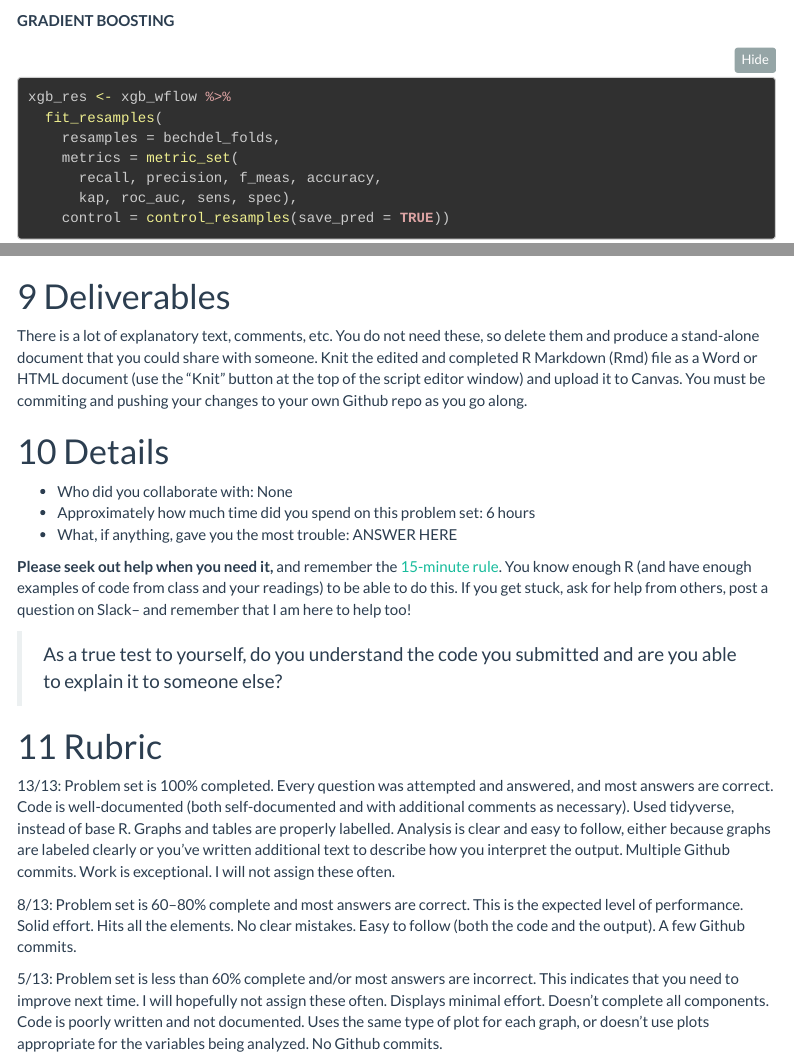
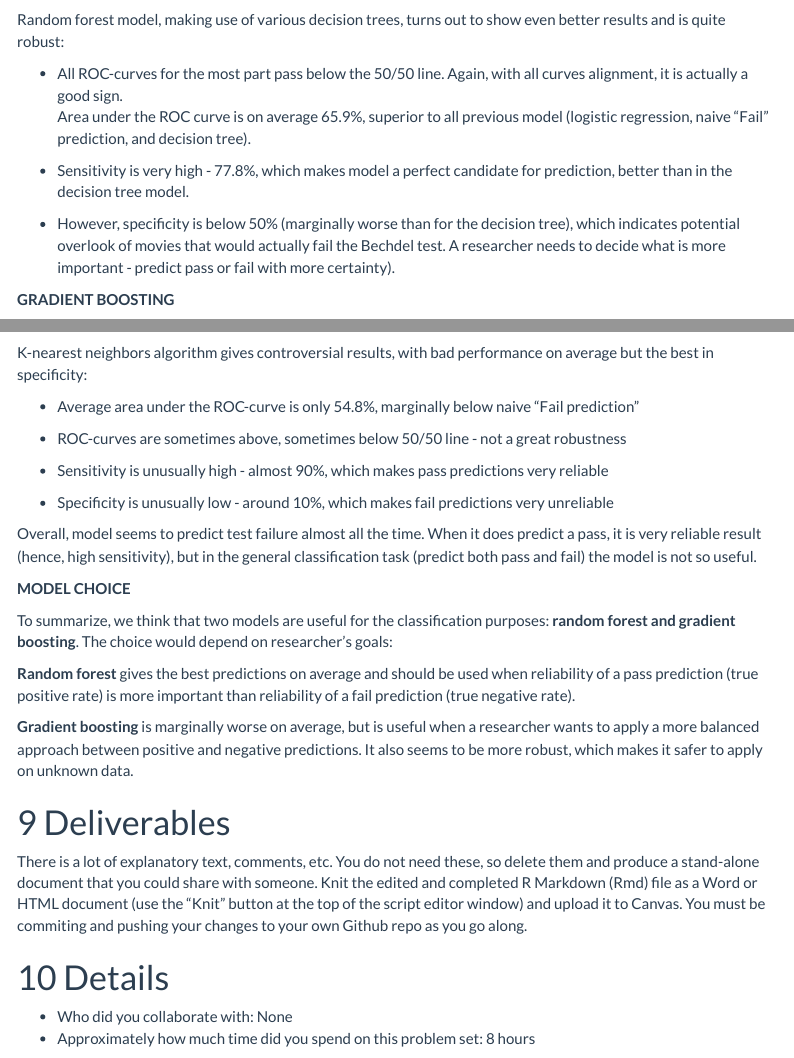
Before and after one commit to YevheniiN281/ENesterenko-DSB23, an R Markdown document (Homework_4_Nesterenko.Rmd): the page in a window 1100 px wide, from 4290 px down before the commit and from 4760 px down after it, and a second part further down, joined at a grey line. Rendered offline with R 4.5, knitr and Pandoc, with nearby package versions; some code elsewhere in the file could not run offline; menus at the side of the page are left out; long lines of code are wrapped; common packages that the code uses without loading them are loaded.

Commit message:
Homework 4 full code

````diff
--- a/Homework_4_Nesterenko.Rmd
+++ b/Homework_4_Nesterenko.Rmd
@@ -771,6 +788,15 @@ rf_pred %>%
   autoplot()
 ```
 
+Random forest model, making use of various decision trees, turns out to show even better results and is quite robust:
+
+-   All ROC-curves for the most part pass below the 50/50 line. Again, with all curves alignment, it is actually a good sign.\
+    Area under the ROC curve is on average 65.9%, superior to all previous model (logistic regression, naive "Fail" prediction, and decision tree).
+
+-   Sensitivity is very high - 77.8%, which makes model a perfect candidate for prediction, better than in the decision tree model.
+
+-   However, specificity is below 50% (marginally worse than for the decision tree), which indicates potential overlook of movies that would actually fail the Bechdel test. A researcher needs to decide what is more important - predict pass or fail with more certainty).
+
 **GRADIENT BOOSTING**
 
 ```{r}
@@ -859,6 +897,26 @@ knn_pred %>%
   autoplot()
 ```
 
+K-nearest neighbors algorithm gives controversial results, with bad performance on average but the best in specificity:
+
+-   Average area under the ROC-curve is only 54.8%, marginally below naive "Fail prediction"
+
+-   ROC-curves are sometimes above, sometimes below 50/50 line - not a great robustness
+
+-   Sensitivity is unusually high - almost 90%, which makes pass predictions very reliable
+
+-   Specificity is unusually low - around 10%, which makes fail predictions very unreliable
+
+Overall, model seems to predict test failure almost all the time. When it does predict a pass, it is very reliable result (hence, high sensitivity), but in the general classification task (predict both pass and fail) the model is not so useful.
+
+**MODEL CHOICE**
+
+To summarize, we think that two models are useful for the classification purposes: **random forest and gradient boosting**. The choice would depend on researcher's goals:
+
+**Random forest** gives the best predictions on average and should be used when reliability of a pass prediction (true positive rate) is more important than reliability of a fail prediction (true negative rate).
+
+**Gradient boosting** is marginally worse on average, but is useful when a researcher wants to apply a more balanced approach between positive and negative predictions. It also seems to be more robust, which makes it safer to apply on unknown data.
+
 # Deliverables
 
 There is a lot of explanatory text, comments, etc. You do not need these, so delete them and produce a stand-alone document that you could share with someone. Knit the edited and completed R Markdown (Rmd) file as a Word or HTML document (use the "Knit" button at the top of the script editor window) and upload it to Canvas. You must be commiting and pushing your changes to your own Github repo as you go along.
@@ -866,7 +924,7 @@ There is a lot of explanatory text, comments, etc. You do not need these, so del
 # Details
 
 -   Who did you collaborate with: None
--   Approximately how much time did you spend on this problem set: 6 hours
+-   Approximately how much time did you spend on this problem set: 8 hours
 -   What, if anything, gave you the most trouble: ANSWER HERE
 
 **Please seek out help when you need it,** and remember the [15-minute rule](https://dsb2023.netlify.app/syllabus/#the-15-minute-rule){target="_blank"}. You know enough R (and have enough examples of code from class and your readings) to be able to do this. If you get stuck, ask for help from others, post a question on Slack-- and remember that I am here to help too!
````
Also changed, not shown: Homework_4_Nesterenko.Rmd (31 more changed lines).
